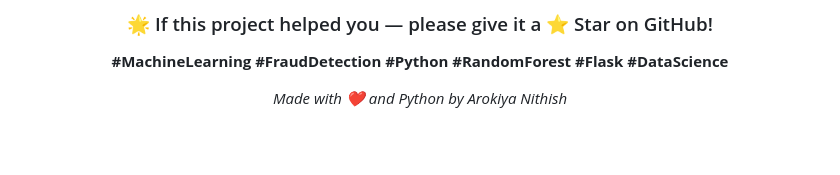
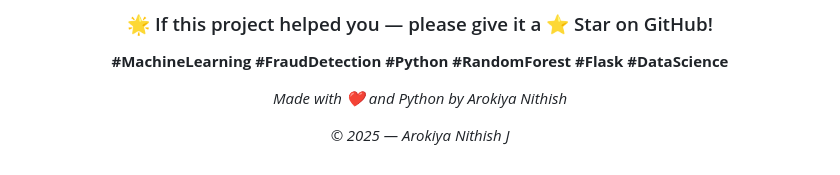
Before and after one commit to ArokiyaNithish/CreditCard-Fraud-Detection-using-Machine-Learning, a Markdown page: README.md, the part around the change. Drawn GitHub-style; blank space fills up the shorter version.

```diff
--- a/README.md
+++ b/README.md
@@ -771,4 +771,6 @@ For support, email @arokiyanithishj@gmail.com or create an issue in the GitHub r
 
 *Made with ❤️ and Python by Arokiya Nithish*
 
+*© 2025 — Arokiya Nithish J*
+
 </div>
```
